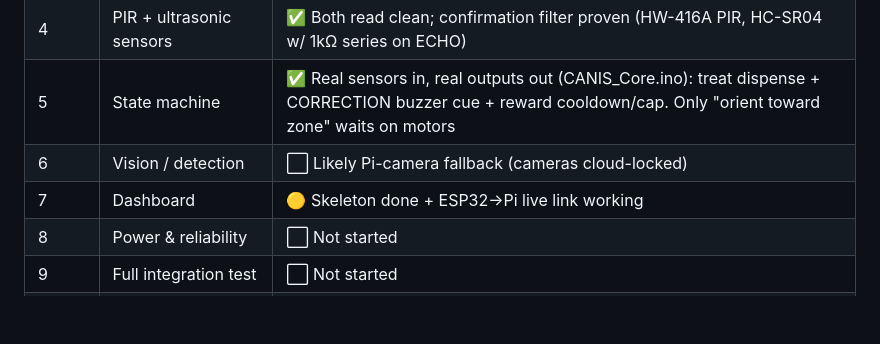
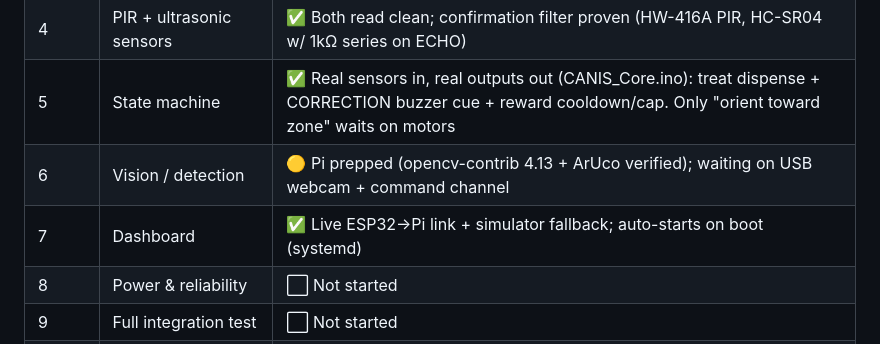
Before and after one commit to Sidsolegend/CANIS, a Markdown page: README.md, the part around the change. Rendered like a GitHub page; blank space fills up the shorter version.

Commit message:
Docs: Pi prepped for vision (opencv-contrib + ArUco); dashboard auto-start

```diff
--- a/README.md
+++ b/README.md
@@ -166,8 +166,8 @@ tube "throat" (one treat at the gate at a time) matters more than timing.
 | 3 | ESP32 ↔ Arduino serial | 🟡 DISPENSE command works (ESP32 GPIO13 → Arduino pin10, one-way); movement cmds wait on L298N |
 | 4 | PIR + ultrasonic sensors | ✅ Both read clean; confirmation filter proven (HW-416A PIR, HC-SR04 w/ 1kΩ series on ECHO) |
 | 5 | State machine | ✅ Real sensors in, real outputs out (CANIS_Core.ino): treat dispense + CORRECTION buzzer cue + reward cooldown/cap. Only "orient toward zone" waits on motors |
-| 6 | Vision / detection | ⬜ Likely Pi-camera fallback (cameras cloud-locked) |
-| 7 | Dashboard | 🟡 Skeleton done + ESP32→Pi live link working |
+| 6 | Vision / detection | 🟡 Pi prepped (opencv-contrib 4.13 + ArUco verified); waiting on USB webcam + command channel |
+| 7 | Dashboard | ✅ Live ESP32→Pi link + simulator fallback; auto-starts on boot (systemd) |
 | 8 | Power & reliability | ⬜ Not started |
 | 9 | Full integration test | ⬜ Not started |
 | 10 | Documentation | 🟡 This file |
```
